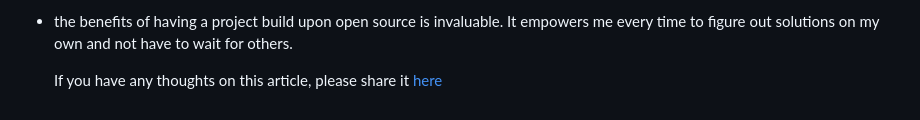
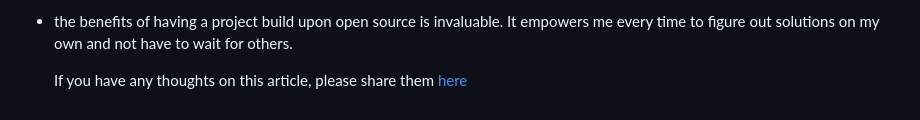
Before and after one commit to michaelrommel/articles, a Markdown page: create/2025-01-23-neovim-lsp-pull-diagnostics.md, the part around the change. GitHub-like rendering.

Commit message:
fix: grammar

```diff
--- a/create/2025-01-23-neovim-lsp-pull-diagnostics.md
+++ b/create/2025-01-23-neovim-lsp-pull-diagnostics.md
@@ -206,4 +206,4 @@ On the other hand, I found that:
 - the benefits of having a project build upon open source is invaluable. It empowers me
   every time to figure out solutions on my own and not have to wait for others.
 
-  If you have any thoughts on this article, please share it [here](https://github.com/michaelrommel/articles/discussions/2)
+  If you have any thoughts on this article, please share them [here](https://github.com/michaelrommel/articles/discussions/2)
```
